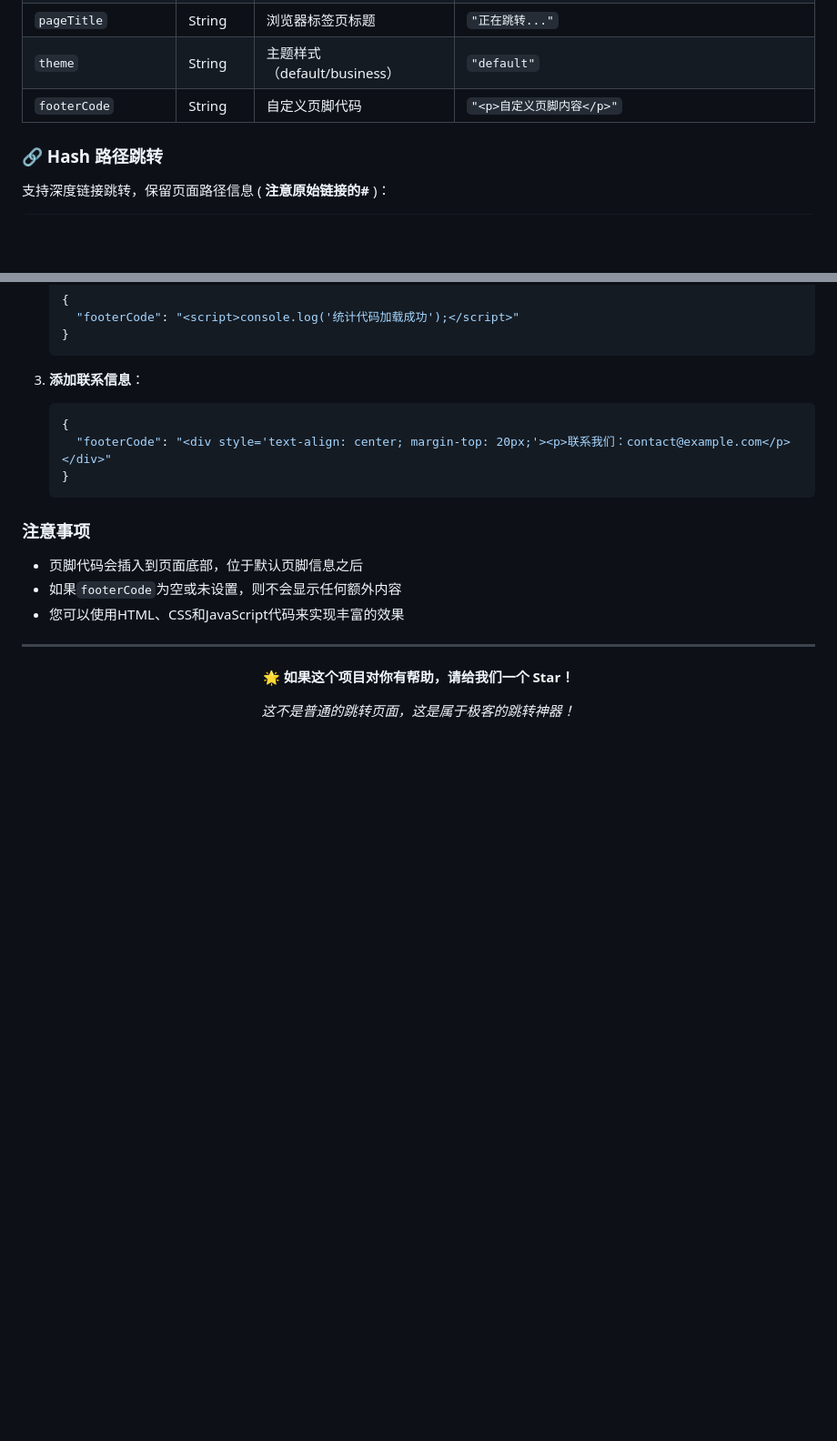
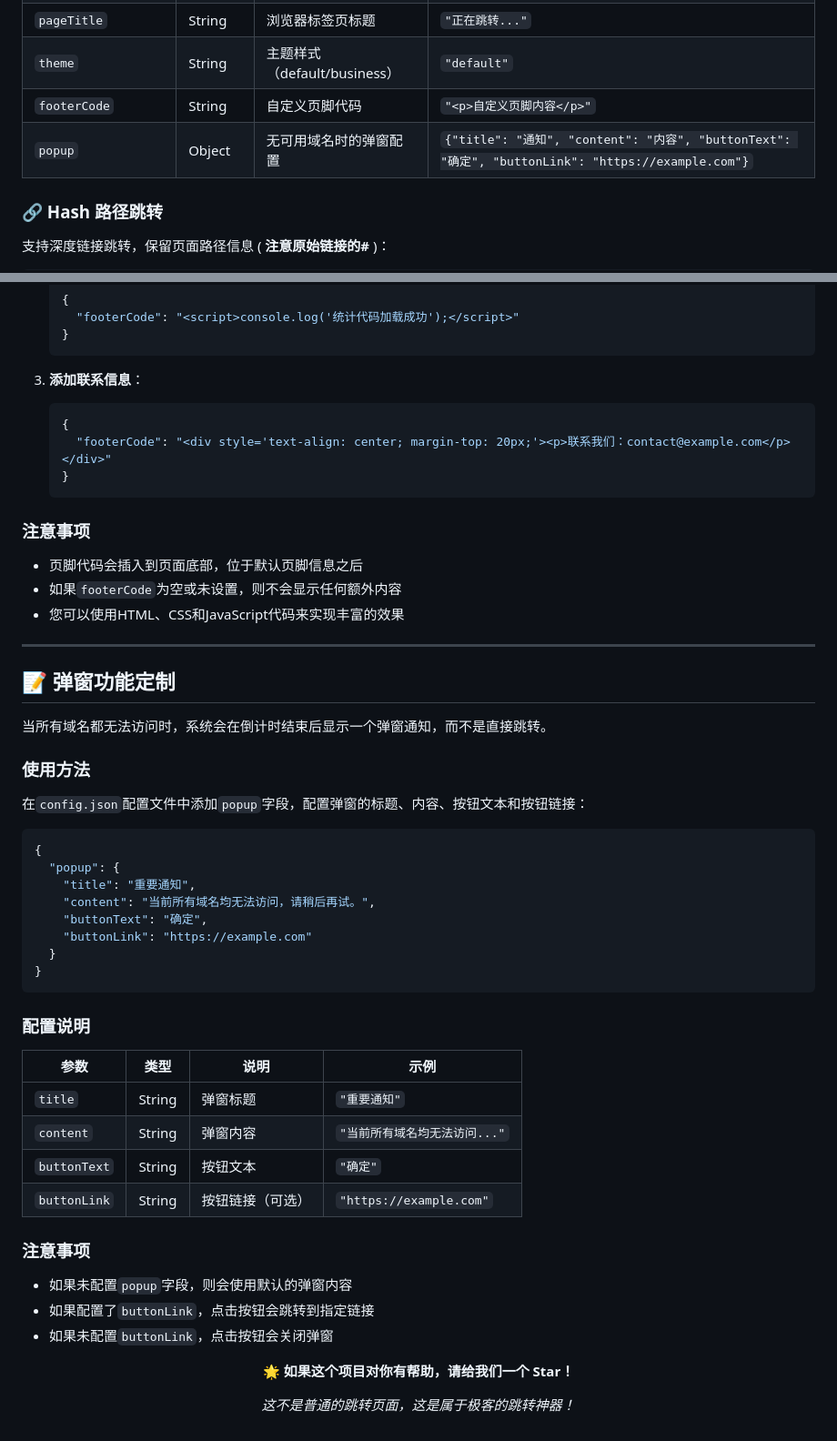
Before and after one commit to xiaobaissr/Jump-page, a Markdown page: README.md, 2 parts joined by grey strips. Shown: that part at 91% size. Drawn GitHub-style; blank space fills up the shorter version.

Commit message:
自定义页脚 自定义弹窗

````diff
--- a/README.md
+++ b/README.md
@@ -93,6 +93,7 @@ _无需后端 ·静态页面· 开箱即用 · 炫酷特效_
 | `pageTitle`         | String | 浏览器标签页标题            | `"正在跳转..."`                                      |
 | `theme`             | String | 主题样式（default/business）| `"default"`                                          |
 | `footerCode`        | String | 自定义页脚代码              | `"<p>自定义页脚内容</p>"`                            |
+| `popup`             | Object | 无可用域名时的弹窗配置      | `{"title": "通知", "content": "内容", "buttonText": "确定", "buttonLink": "https://example.com"}` |
 
 ### 🔗 Hash 路径跳转
 
@@ -226,6 +227,40 @@ const particleSpeed = 2;
 
 ---
 
+## 📝 弹窗功能定制
+
+当所有域名都无法访问时，系统会在倒计时结束后显示一个弹窗通知，而不是直接跳转。
+
+### 使用方法
+
+在`config.json`配置文件中添加`popup`字段，配置弹窗的标题、内容、按钮文本和按钮链接：
+
+```json
+{
+  "popup": {
+    "title": "重要通知",
+    "content": "当前所有域名均无法访问，请稍后再试。",
+    "buttonText": "确定",
+    "buttonLink": "https://example.com"
+  }
+}
+```
+
+### 配置说明
+
+| 参数        | 类型   | 说明               | 示例                          |
+| ----------- | ------ | ------------------ | ----------------------------- |
+| `title`     | String | 弹窗标题           | `"重要通知"`                  |
+| `content`   | String | 弹窗内容           | `"当前所有域名均无法访问..."` |
+| `buttonText`| String | 按钮文本           | `"确定"`                      |
+| `buttonLink`| String | 按钮链接（可选）   | `"https://example.com"`       |
+
+### 注意事项
+
+- 如果未配置`popup`字段，则会使用默认的弹窗内容
+- 如果配置了`buttonLink`，点击按钮会跳转到指定链接
+- 如果未配置`buttonLink`，点击按钮会关闭弹窗
+
 <div align="center">
 
 **🌟 如果这个项目对你有帮助，请给我们一个 Star！**
````
